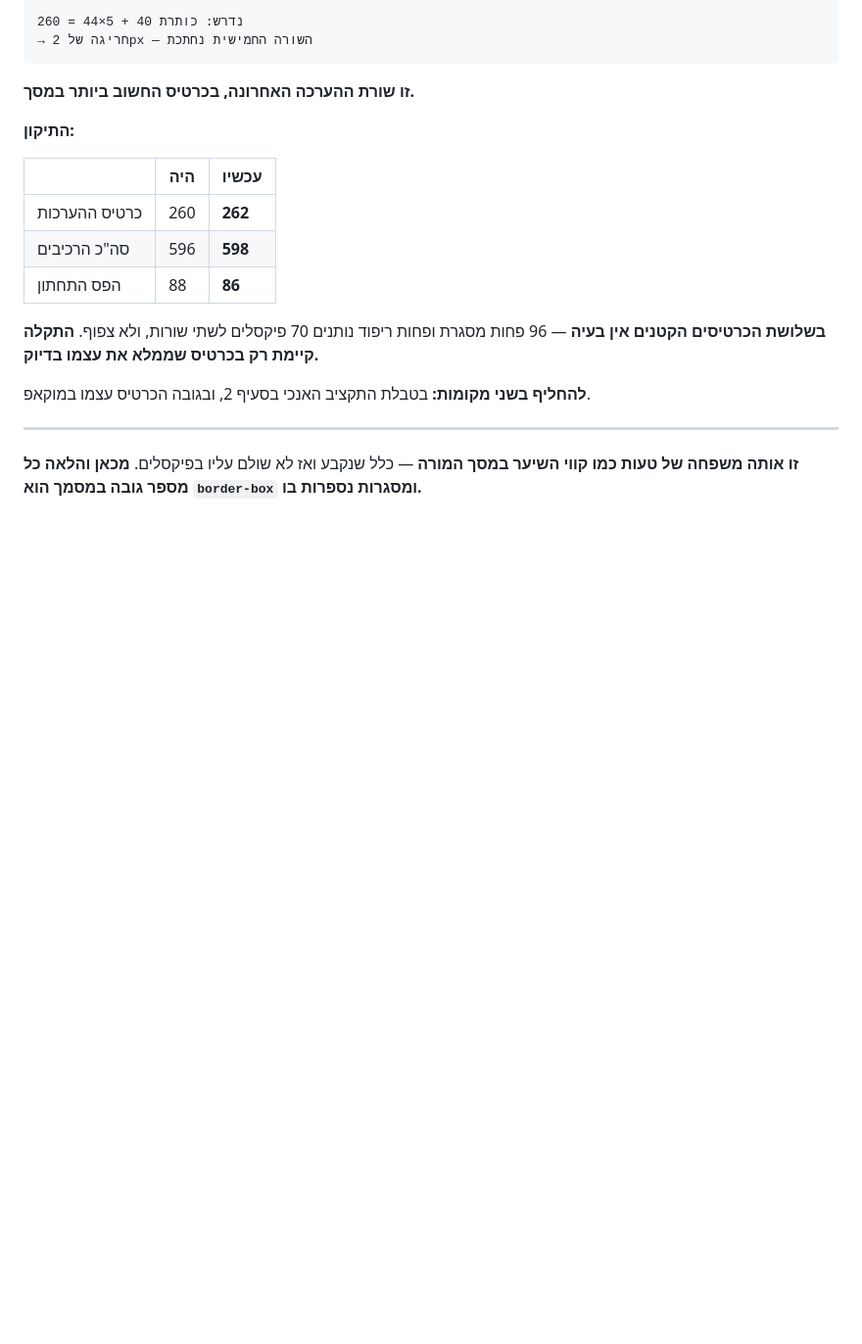
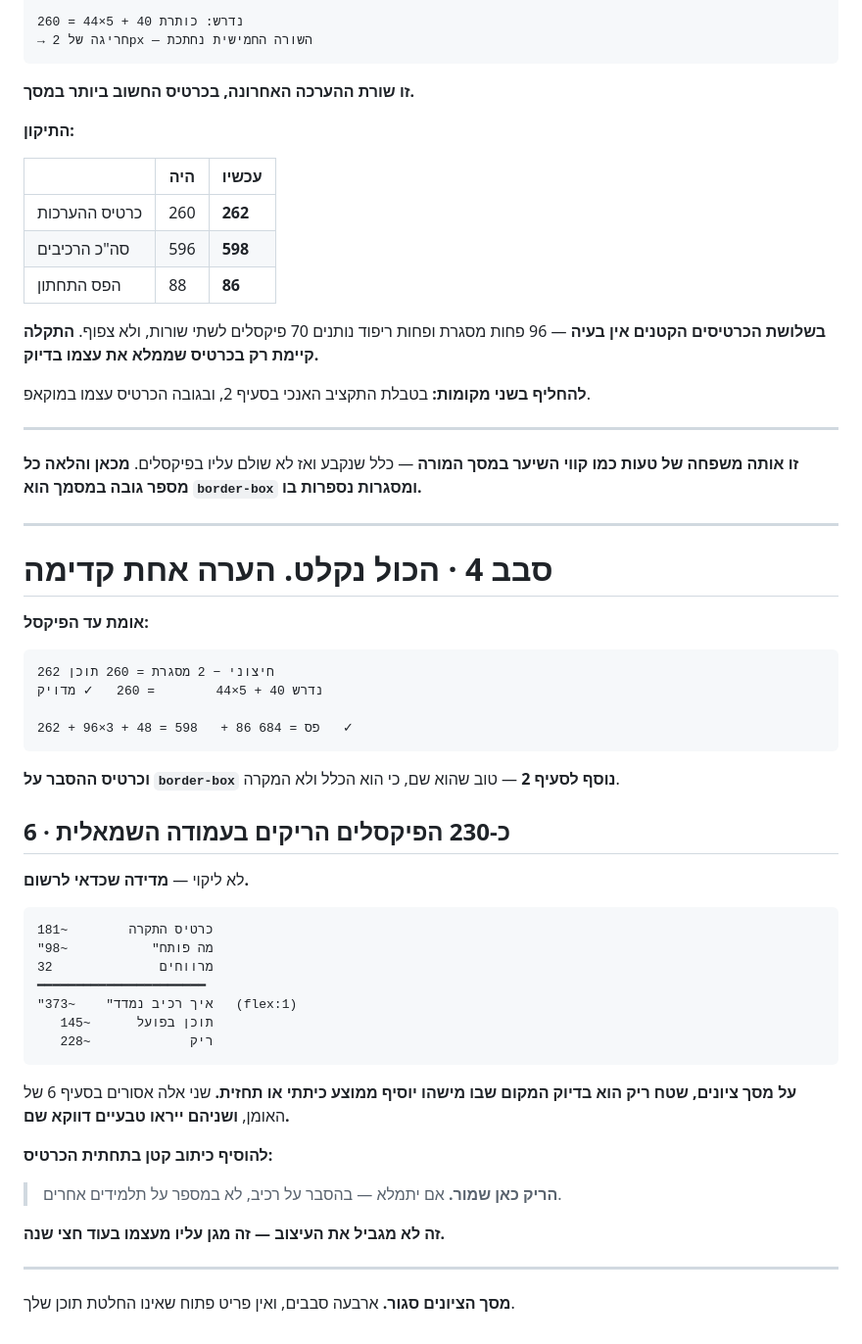
Before and after one commit to rondahan91-eng/fintech-academy, a Markdown page: design/grades-updates.md, the part around the change. Shown at 98% size. Rendered like a GitHub page; blank space fills up the shorter version.

Commit message:
Grades screen verified to the pixel; name the reserved empty space
Everything landed. 262 outer minus the 2px border is exactly the 260
of content the card needs, 262 + 96x3 + 48 = 598, and 598 + 86 = 684.
The artifact also added a border-box explainer card of its own, which
is right — it is the rule now, not the one case.

One measurement worth writing down rather than a defect. The left
column's two fixed cards come to about 280, leaving the third roughly
373 to hold about 145 of content — around 230 empty pixels.

On a grades screen that is precisely where someone eventually puts a
class average or a projection, both of which are forbidden two
sections down and both of which would look natural there. Recording
the emptiness as a decision protects it: if it fills, it fills with an
explanation of a component, not a number about other students.

Co-Authored-By: Claude Opus 5 <noreply@anthropic.com>

````diff
--- a/design/grades-updates.md
+++ b/design/grades-updates.md
@@ -160,3 +160,44 @@ SPEC §3     תשלום חודשי  =  כל 4 שבועות  →  שבוע 4 הו
 ---
 
 **זו אותה משפחה של טעות כמו קווי השיער במסך המורה** — כלל שנקבע ואז לא שולם עליו בפיקסלים. **מכאן והלאה כל מספר גובה במסמך הוא `border-box` ומסגרות נספרות בו.**
+
+---
+
+# סבב 4 · הכול נקלט. הערה אחת קדימה
+
+**אומת עד הפיקסל:**
+
+```
+262 חיצוני − 2 מסגרת = 260 תוכן
+נדרש 40 + 5×44        = 260   ✓ מדויק
+
+262 + 96×3 + 48 = 598   + 86 פס = 684   ✓
+```
+
+**וכרטיס ההסבר על `border-box` נוסף לסעיף 2** — טוב שהוא שם, כי הוא הכלל ולא המקרה.
+
+## 6 · כ-230 הפיקסלים הריקים בעמודה השמאלית
+
+לא ליקוי — **מדידה שכדאי לרשום.**
+
+```
+כרטיס התקרה        ~181
+"מה פותח"           ~98
+מרווחים              32
+━━━━━━━━━━━━━━━━━━━━━━
+"איך רכיב נמדד"    ~373   (flex:1)
+   תוכן בפועל      ~145
+   ריק             ~228
+```
+
+**על מסך ציונים, שטח ריק הוא בדיוק המקום שבו מישהו יוסיף ממוצע כיתתי או תחזית.** שני אלה אסורים בסעיף 6 של האומן, **ושניהם ייראו טבעיים דווקא שם.**
+
+**להוסיף כיתוב קטן בתחתית הכרטיס:**
+
+> **הריק כאן שמור.** אם יתמלא — בהסבר על רכיב, לא במספר על תלמידים אחרים.
+
+**זה לא מגביל את העיצוב — זה מגן עליו מעצמו בעוד חצי שנה.**
+
+---
+
+**מסך הציונים סגור.** ארבעה סבבים, ואין פריט פתוח שאינו החלטת תוכן שלך.
````
Also changed, not shown: design/layout.md (+13 -3 lines).
